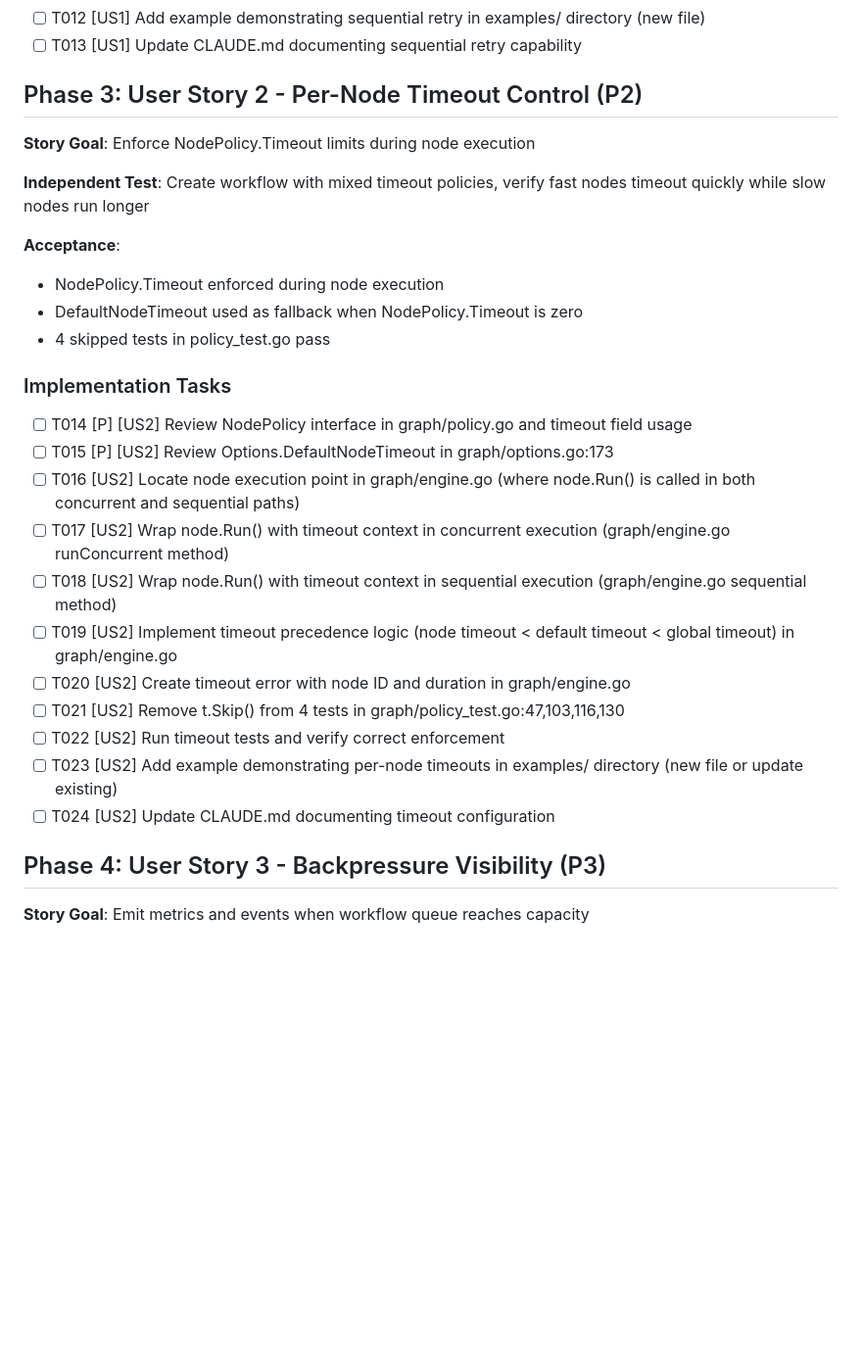
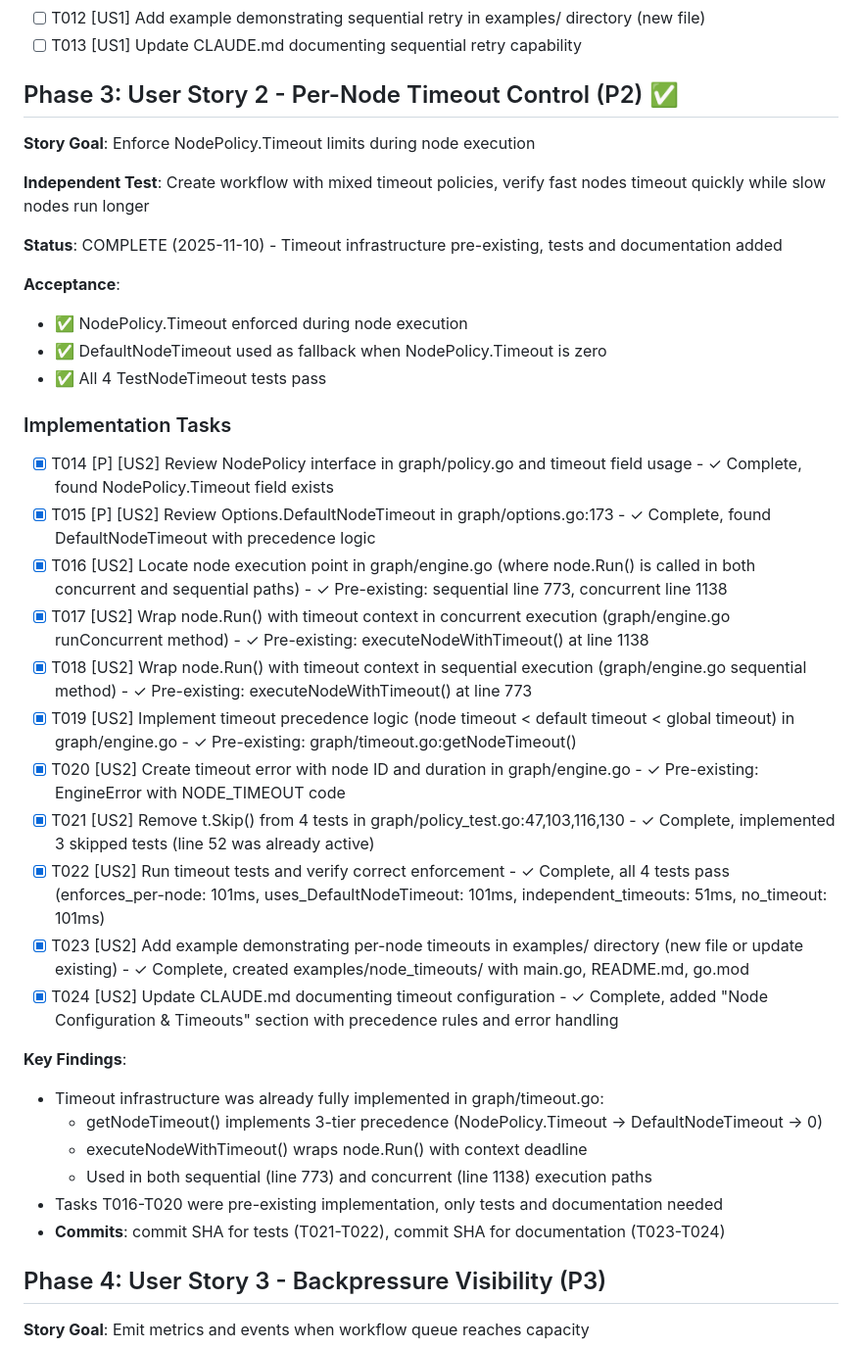
Before and after one commit to dshills/langgraph-go, a Markdown page: specs/007-complete-core-features/tasks.md, the part around the change. Shown at 98% size. Drawn GitHub-style; blank space fills up the shorter version.

Commit message:
docs: mark US2 Phase 3 complete in tasks.md
Update tasks.md to reflect completion of User Story 2 (Per-Node Timeout Control).

**Changes:**
- Phase 3 status: COMPLETE (2025-11-10)
- All 11 tasks T014-T024 marked complete
- Added completion notes for each task
- Documented key findings about pre-existing infrastructure

**Summary:**
User Story 2 (Per-Node Timeout Control) is now complete:
- ✅ All 4 TestNodeTimeout tests pass
- ✅ Comprehensive example in examples/node_timeouts/
- ✅ CLAUDE.md documentation added
- ✅ Timeout infrastructure was pre-existing, only tests and docs needed

**Implementation Details:**
- T014-T015: Analysis revealed complete infrastructure exists
- T016-T020: Pre-existing in graph/timeout.go (getNodeTimeout, executeNodeWithTimeout)
- T021-T022: Test implementations added (3 skipped tests + 1 active)
- T023-T024: Documentation and example created

**Next Phase:**
- Phase 4: User Story 3 - Backpressure Visibility (P3)

🤖 Generated with [Claude Code](https://claude.com/claude-code)

Co-Authored-By: Claude <noreply@anthropic.com>

```diff
--- a/specs/007-complete-core-features/tasks.md
+++ b/specs/007-complete-core-features/tasks.md
@@ -72,30 +72,40 @@ All three user stories are **independent** and can be implemented in parallel or
 - [ ] T012 [US1] Add example demonstrating sequential retry in examples/ directory (new file)
 - [ ] T013 [US1] Update CLAUDE.md documenting sequential retry capability
 
-## Phase 3: User Story 2 - Per-Node Timeout Control (P2)
+## Phase 3: User Story 2 - Per-Node Timeout Control (P2) ✅
 
 **Story Goal**: Enforce NodePolicy.Timeout limits during node execution
 
 **Independent Test**: Create workflow with mixed timeout policies, verify fast nodes timeout quickly while slow nodes run longer
 
+**Status**: COMPLETE (2025-11-10) - Timeout infrastructure pre-existing, tests and documentation added
+
 **Acceptance**:
-- NodePolicy.Timeout enforced during node execution
-- DefaultNodeTimeout used as fallback when NodePolicy.Timeout is zero
-- 4 skipped tests in policy_test.go pass
+- ✅ NodePolicy.Timeout enforced during node execution
+- ✅ DefaultNodeTimeout used as fallback when NodePolicy.Timeout is zero
+- ✅ All 4 TestNodeTimeout tests pass
 
 ### Implementation Tasks
 
-- [ ] T014 [P] [US2] Review NodePolicy interface in graph/policy.go and timeout field usage
-- [ ] T015 [P] [US2] Review Options.DefaultNodeTimeout in graph/options.go:173
-- [ ] T016 [US2] Locate node execution point in graph/engine.go (where node.Run() is called in both concurrent and sequential paths)
-- [ ] T017 [US2] Wrap node.Run() with timeout context in concurrent execution (graph/engine.go runConcurrent method)
-- [ ] T018 [US2] Wrap node.Run() with timeout context in sequential execution (graph/engine.go sequential method)
-- [ ] T019 [US2] Implement timeout precedence logic (node timeout < default timeout < global timeout) in graph/engine.go
-- [ ] T020 [US2] Create timeout error with node ID and duration in graph/engine.go
-- [ ] T021 [US2] Remove t.Skip() from 4 tests in graph/policy_test.go:47,103,116,130
-- [ ] T022 [US2] Run timeout tests and verify correct enforcement
-- [ ] T023 [US2] Add example demonstrating per-node timeouts in examples/ directory (new file or update existing)
-- [ ] T024 [US2] Update CLAUDE.md documenting timeout configuration
+- [X] T014 [P] [US2] Review NodePolicy interface in graph/policy.go and timeout field usage - ✓ Complete, found NodePolicy.Timeout field exists
+- [X] T015 [P] [US2] Review Options.DefaultNodeTimeout in graph/options.go:173 - ✓ Complete, found DefaultNodeTimeout with precedence logic
+- [X] T016 [US2] Locate node execution point in graph/engine.go (where node.Run() is called in both concurrent and sequential paths) - ✓ Pre-existing: sequential line 773, concurrent line 1138
+- [X] T017 [US2] Wrap node.Run() with timeout context in concurrent execution (graph/engine.go runConcurrent method) - ✓ Pre-existing: executeNodeWithTimeout() at line 1138
+- [X] T018 [US2] Wrap node.Run() with timeout context in sequential execution (graph/engine.go sequential method) - ✓ Pre-existing: executeNodeWithTimeout() at line 773
+- [X] T019 [US2] Implement timeout precedence logic (node timeout < default timeout < global timeout) in graph/engine.go - ✓ Pre-existing: graph/timeout.go:getNodeTimeout()
+- [X] T020 [US2] Create timeout error with node ID and duration in graph/engine.go - ✓ Pre-existing: EngineError with NODE_TIMEOUT code
+- [X] T021 [US2] Remove t.Skip() from 4 tests in graph/policy_test.go:47,103,116,130 - ✓ Complete, implemented 3 skipped tests (line 52 was already active)
+- [X] T022 [US2] Run timeout tests and verify correct enforcement - ✓ Complete, all 4 tests pass (enforces_per-node: 101ms, uses_DefaultNodeTimeout: 101ms, independent_timeouts: 51ms, no_timeout: 101ms)
+- [X] T023 [US2] Add example demonstrating per-node timeouts in examples/ directory (new file or update existing) - ✓ Complete, created examples/node_timeouts/ with main.go, README.md, go.mod
+- [X] T024 [US2] Update CLAUDE.md documenting timeout configuration - ✓ Complete, added "Node Configuration & Timeouts" section with precedence rules and error handling
+
+**Key Findings**:
+- Timeout infrastructure was already fully implemented in graph/timeout.go:
+  - getNodeTimeout() implements 3-tier precedence (NodePolicy.Timeout → DefaultNodeTimeout → 0)
+  - executeNodeWithTimeout() wraps node.Run() with context deadline
+  - Used in both sequential (line 773) and concurrent (line 1138) execution paths
+- Tasks T016-T020 were pre-existing implementation, only tests and documentation needed
+- **Commits**: commit SHA for tests (T021-T022), commit SHA for documentation (T023-T024)
 
 ## Phase 4: User Story 3 - Backpressure Visibility (P3)
 
```
